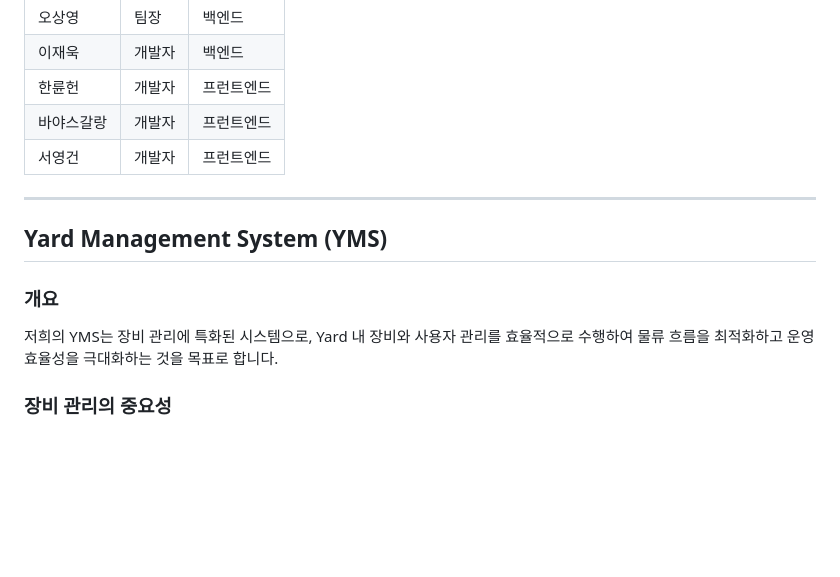
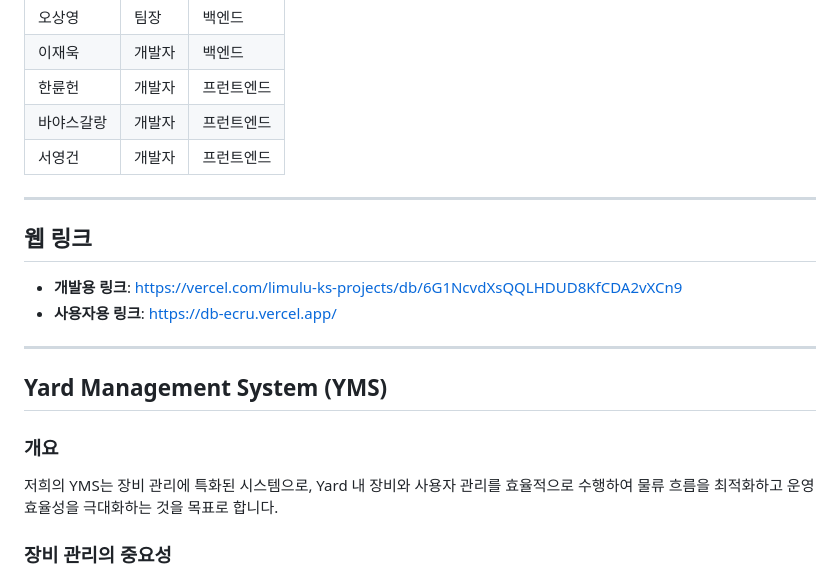
Before and after one commit to hello-osy/2024_database_pbl, a Markdown page: README.md, the part around one of its changes. Drawn GitHub-style; blank space fills up the shorter version.

```diff
--- a/README.md
+++ b/README.md
@@ -10,6 +10,12 @@
 | 바야스갈랑 | 개발자 | 프런트엔드 |
 | 서영건     | 개발자 | 프런트엔드 |
 
+---
+
+## 웹 링크
+
+- **개발용 링크**: [https://vercel.com/limulu-ks-projects/db/6G1NcvdXsQQLHDUD8KfCDA2vXCn9](https://vercel.com/limulu-ks-projects/db/6G1NcvdXsQQLHDUD8KfCDA2vXCn9)
+- **사용자용 링크**: [https://db-ecru.vercel.app/](https://db-ecru.vercel.app/)
 
 ---
 
@@ -17,8 +23,6 @@
 
 ### 개요
 저희의 YMS는 장비 관리에 특화된 시스템으로, Yard 내 장비와 사용자 관리를 효율적으로 수행하여 물류 흐름을 최적화하고 운영 효율성을 극대화하는 것을 목표로 합니다.
-
-
 
 ### 장비 관리의 중요성
 
```
Also changed, not shown: other parts of README.md (+7 -0 lines).
